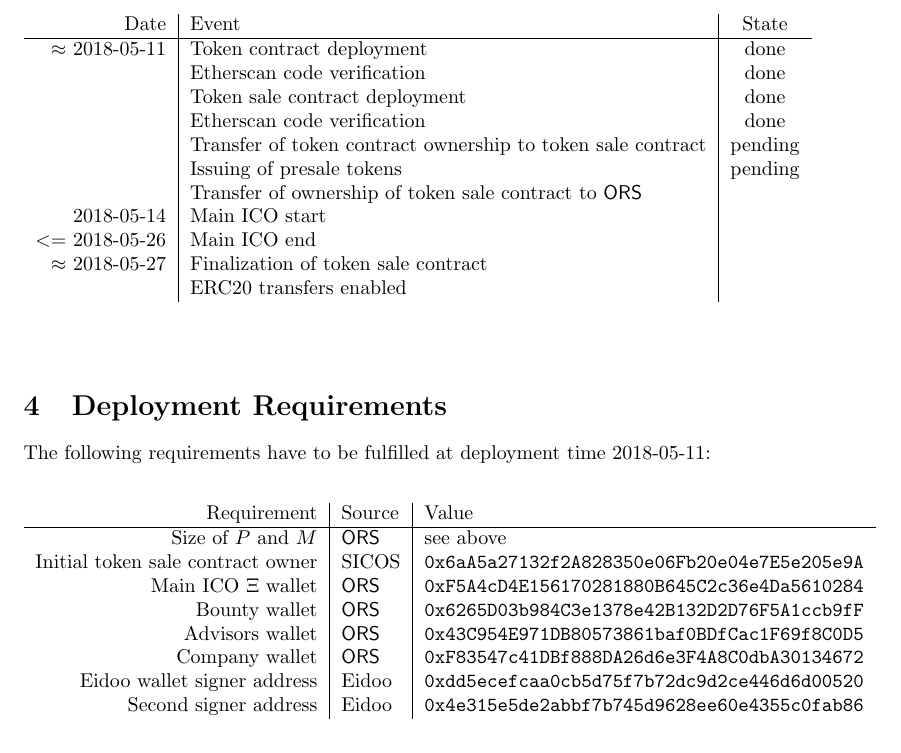
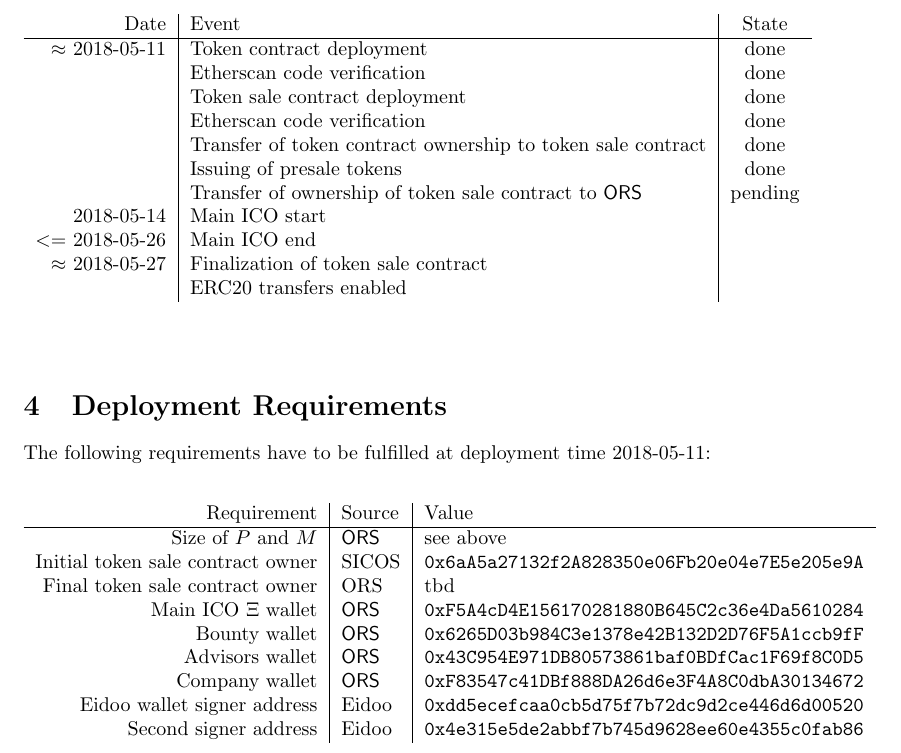
Before and after one commit to Bank-of-New-York/ORS-Tokensale, a LaTeX paper (docs/ORSTokensale_specs.tex): part of page 4 of 5, cut so that both start at the same text. Compiled offline with pdfLaTeX.

Commit message:
presale distribution

```diff
--- a/docs/ORSTokensale_specs.tex
+++ b/docs/ORSTokensale_specs.tex
@@ -152,9 +152,9 @@ $\approx$ 2018-05-11&Token contract deployment&done \\
 &Etherscan code verification&done \\
 &Token sale contract deployment&done \\
 &Etherscan code verification &done\\
-&Transfer of token contract ownership to token sale contract&pending \\
-&Issuing of presale tokens&pending\\
-&Transfer of ownership of token sale contract to \ors\\
+&Transfer of token contract ownership to token sale contract&done \\
+&Issuing of presale tokens&done\\
+&Transfer of ownership of token sale contract to \ors&pending\\
 2018-05-14& Main ICO start\\
 $<=$ 2018-05-26& Main ICO end\\
 $\approx$ 2018-05-27& Finalization of token sale contract\\
@@ -175,6 +175,8 @@ Requirement & Source &Value\\\hline
 Size of $P$ and $M$&\ors&see above \\
 Initial token sale contract
 owner&SICOS&\tt 0x6aA5a27132f2A828350e06Fb20e04e7E5e205e9A\\
+Final token sale contract
+owner&ORS&tbd\\
 Main ICO \ether \ wallet&\ors&\tt 0xF5A4cD4E156170281880B645C2c36e4Da5610284\\
 Bounty wallet&\ors&\tt 0x6265D03b984C3e1378e42B132D2D76F5A1ccb9fF\\
 Advisors wallet&\ors&\tt 0x43C954E971DB80573861baf0BDfCac1F69f8C0D5\\
```
Also changed, not shown: docs/ORSTokenSale_specs.pdf.
